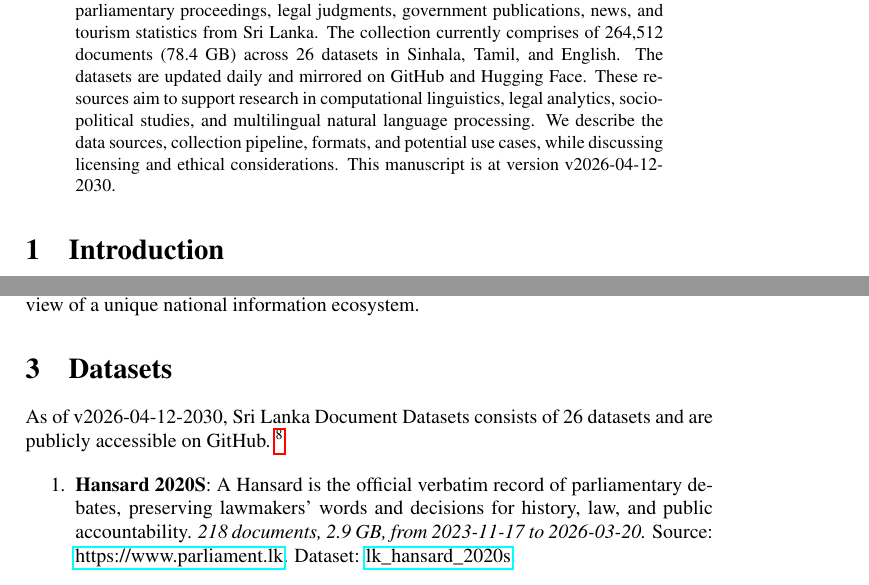
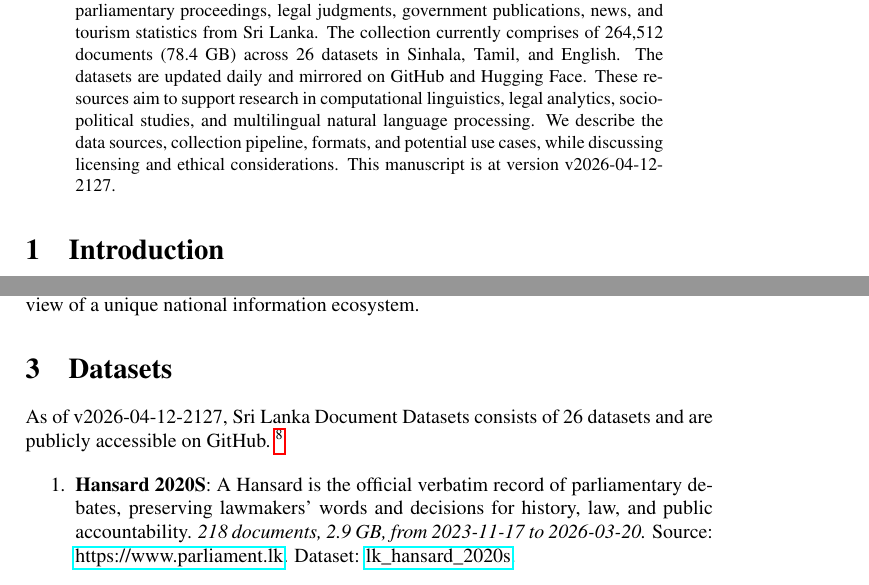
Before and after one commit to nuuuwan/lk_datasets, a LaTeX paper (latex/lk_datasets.tex): two parts of pages 1 and 2 of 7, joined at a grey line, cut so that both start at the same text. Compiled offline with pdfLaTeX; a LaTeX package or settings file that is missing is left out.

Commit message:
🤖 [build.yml] 2026-04-12-1557

```diff
--- a/latex/lk_datasets.tex
+++ b/latex/lk_datasets.tex
@@ -16,7 +16,7 @@
 \normalsize%
 \maketitle%
 \begin{abstract}%
-We present a collection of open, machine-readable document datasets covering parliamentary proceedings, legal judgments, government publications, news, and tourism statistics from Sri Lanka. The collection currently comprises of  264,512  documents (78.4 GB) across 26  datasets in Sinhala, Tamil, and English. The datasets are updated daily and mirrored on GitHub and Hugging Face. These resources aim to support research in computational linguistics, legal analytics, socio-political studies, and multilingual natural language processing. We describe the data sources, collection pipeline, formats, and potential use cases, while discussing licensing and ethical considerations. This manuscript is at version v2026-04-12-2030.%
+We present a collection of open, machine-readable document datasets covering parliamentary proceedings, legal judgments, government publications, news, and tourism statistics from Sri Lanka. The collection currently comprises of  264,512  documents (78.4 GB) across 26  datasets in Sinhala, Tamil, and English. The datasets are updated daily and mirrored on GitHub and Hugging Face. These resources aim to support research in computational linguistics, legal analytics, socio-political studies, and multilingual natural language processing. We describe the data sources, collection pipeline, formats, and potential use cases, while discussing licensing and ethical considerations. This manuscript is at version v2026-04-12-2127.%
 
 %
 \end{abstract}%
@@ -86,7 +86,7 @@ The Sri Lanka Document Datasets aim to fill this gap by aggregating diverse sour
 %
 \section{Datasets}%
 \label{sec:Datasets}%
-As of v2026-04-12-2030, Sri Lanka Document Datasets
+As of v2026-04-12-2127, Sri Lanka Document Datasets
   consists of 26 datasets
  and are publicly accessible on GitHub.%
 ~%
```
Also changed, not shown: README.md, latex/lk_datasets.pdf.
